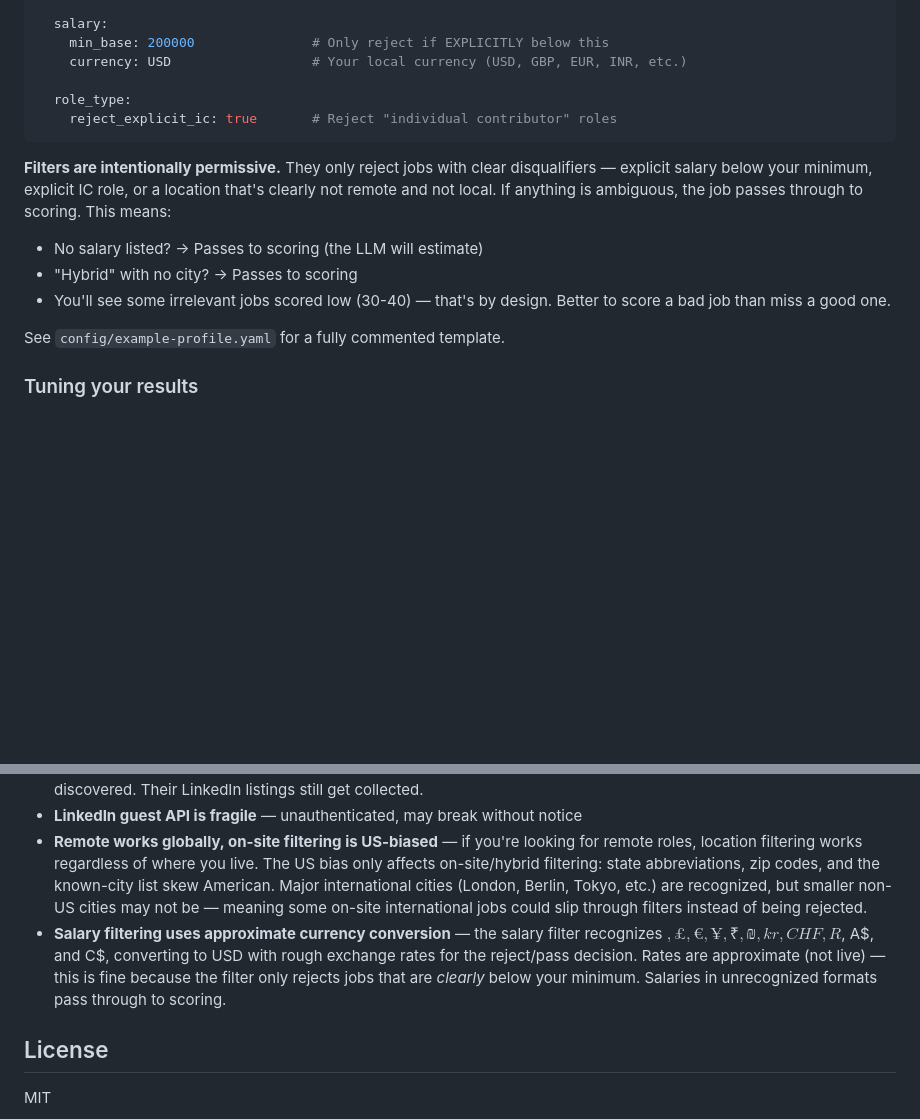
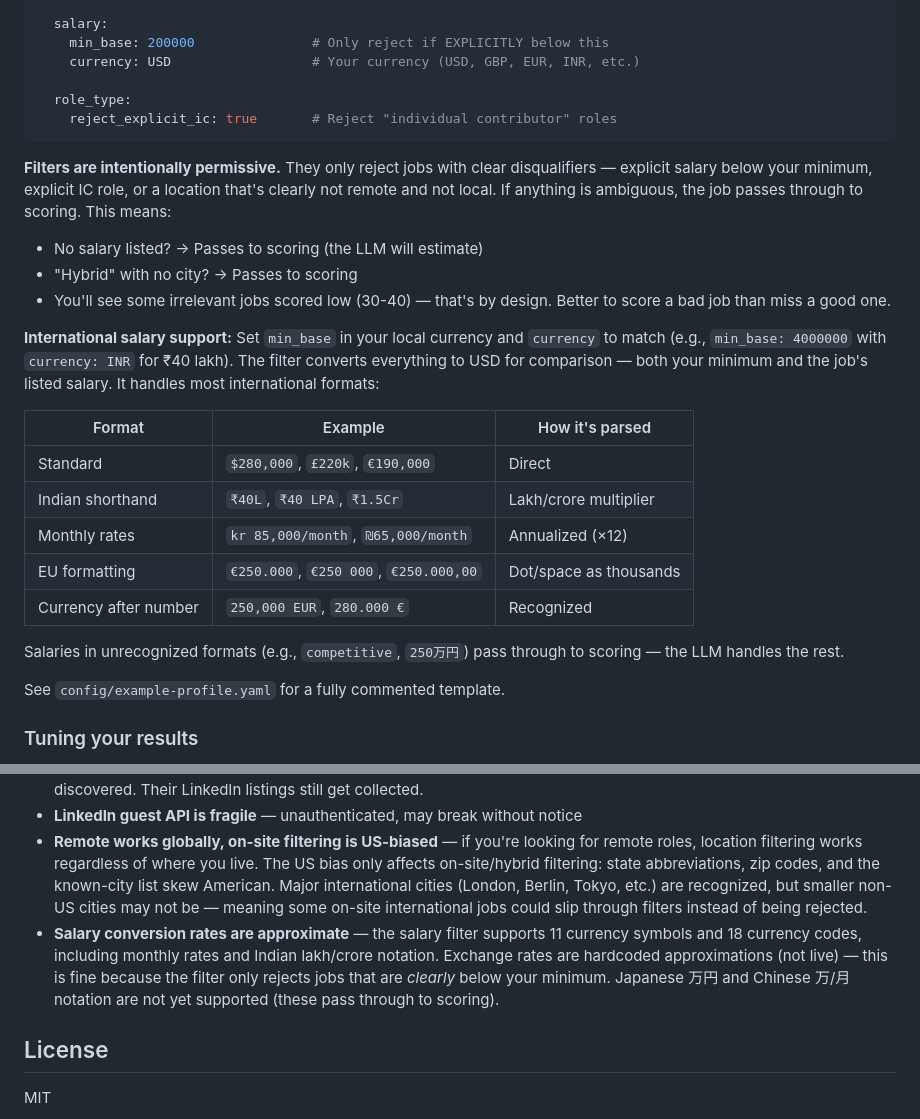
Before and after one commit to adamjramirez/shortlist, a Markdown page: README.md, 2 parts joined by grey strips. GitHub-like rendering; blank space fills up the shorter version.

Commit message:
Update README with international salary support documentation
- Added salary format table showing all supported formats
- Explained currency config (min_base + currency field)
- Updated limitation bullet to reflect current capabilities
- Noted remaining gaps (Japanese/Chinese notation)

Co-Authored-By: Claude Opus 4.5 <noreply@anthropic.com>

```diff
--- a/README.md
+++ b/README.md
@@ -260,7 +260,7 @@ filters:
 
   salary:
     min_base: 200000               # Only reject if EXPLICITLY below this
-    currency: USD                  # Your local currency (USD, GBP, EUR, INR, etc.)
+    currency: USD                  # Your currency (USD, GBP, EUR, INR, etc.)
 
   role_type:
     reject_explicit_ic: true       # Reject "individual contributor" roles
@@ -270,6 +270,18 @@ filters:
 - No salary listed? → Passes to scoring (the LLM will estimate)
 - "Hybrid" with no city? → Passes to scoring
 - You'll see some irrelevant jobs scored low (30-40) — that's by design. Better to score a bad job than miss a good one.
+
+**International salary support:** Set `min_base` in your local currency and `currency` to match (e.g., `min_base: 4000000` with `currency: INR` for ₹40 lakh). The filter converts everything to USD for comparison — both your minimum and the job's listed salary. It handles most international formats:
+
+| Format | Example | How it's parsed |
+|--------|---------|----------------|
+| Standard | `$280,000`, `£220k`, `€190,000` | Direct |
+| Indian shorthand | `₹40L`, `₹40 LPA`, `₹1.5Cr` | Lakh/crore multiplier |
+| Monthly rates | `kr 85,000/month`, `₪65,000/month` | Annualized (×12) |
+| EU formatting | `€250.000`, `€250 000`, `€250.000,00` | Dot/space as thousands |
+| Currency after number | `250,000 EUR`, `280.000 €` | Recognized |
+
+Salaries in unrecognized formats (e.g., `competitive`, `250万円`) pass through to scoring — the LLM handles the rest.
 
 See `config/example-profile.yaml` for a fully commented template.
 
@@ -462,7 +474,7 @@ LLM API only. A typical run processes ~500 jobs scored + 30 enriched + 15 resume
 - **No JS-rendered career pages** — companies using Workday or custom platforms (Atlassian, Shopify) aren't auto-discovered. Their LinkedIn listings still get collected.
 - **LinkedIn guest API is fragile** — unauthenticated, may break without notice
 - **Remote works globally, on-site filtering is US-biased** — if you're looking for remote roles, location filtering works regardless of where you live. The US bias only affects on-site/hybrid filtering: state abbreviations, zip codes, and the known-city list skew American. Major international cities (London, Berlin, Tokyo, etc.) are recognized, but smaller non-US cities may not be — meaning some on-site international jobs could slip through filters instead of being rejected.
-- **Salary filtering uses approximate currency conversion** — the salary filter recognizes $, £, €, ¥, ₹, ₪, kr, CHF, R$, A$, and C$, converting to USD with rough exchange rates for the reject/pass decision. Rates are approximate (not live) — this is fine because the filter only rejects jobs that are *clearly* below your minimum. Salaries in unrecognized formats pass through to scoring.
+- **Salary conversion rates are approximate** — the salary filter supports 11 currency symbols and 18 currency codes, including monthly rates and Indian lakh/crore notation. Exchange rates are hardcoded approximations (not live) — this is fine because the filter only rejects jobs that are *clearly* below your minimum. Japanese 万円 and Chinese 万/月 notation are not yet supported (these pass through to scoring).
 
 ## License
 
```
